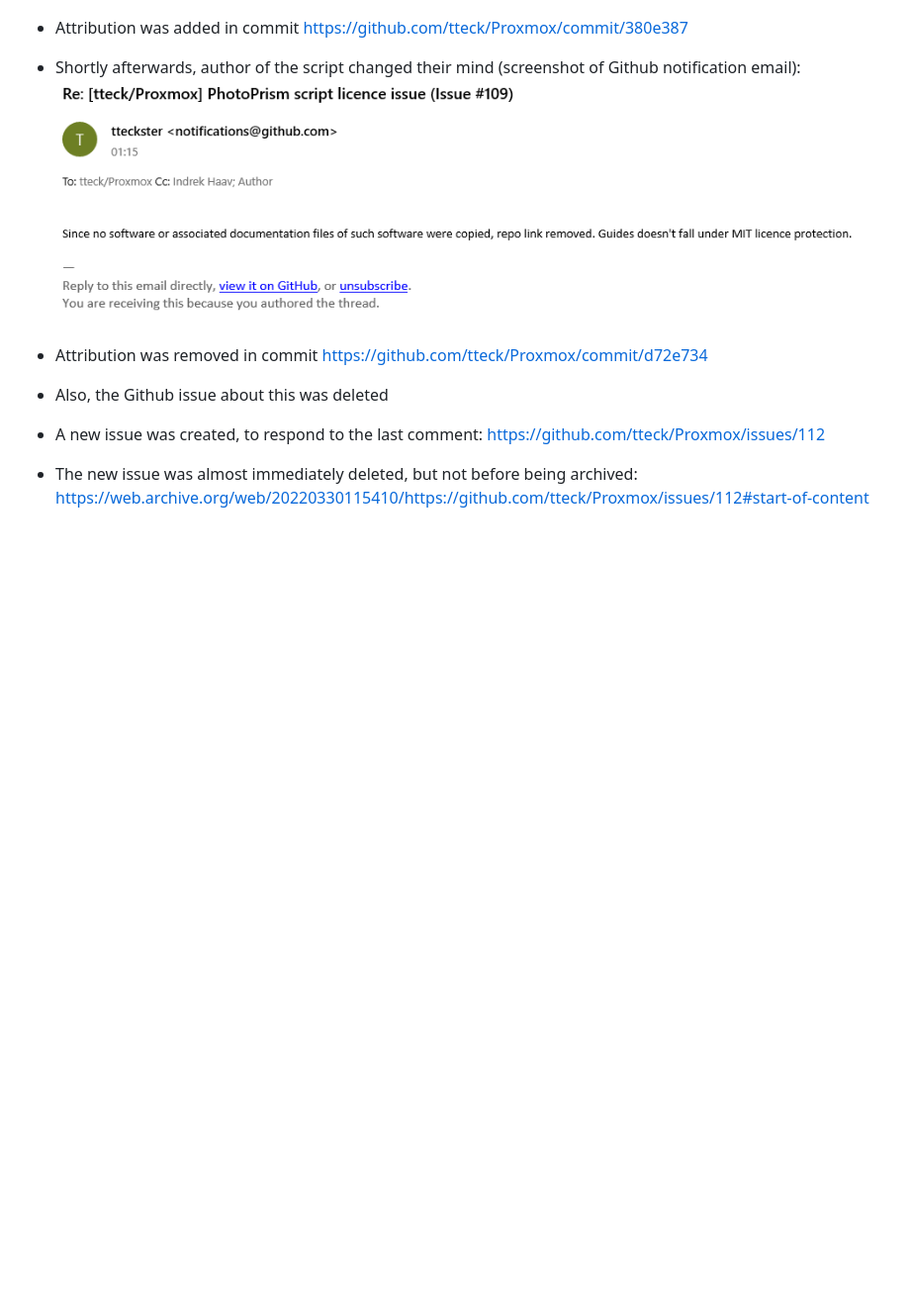
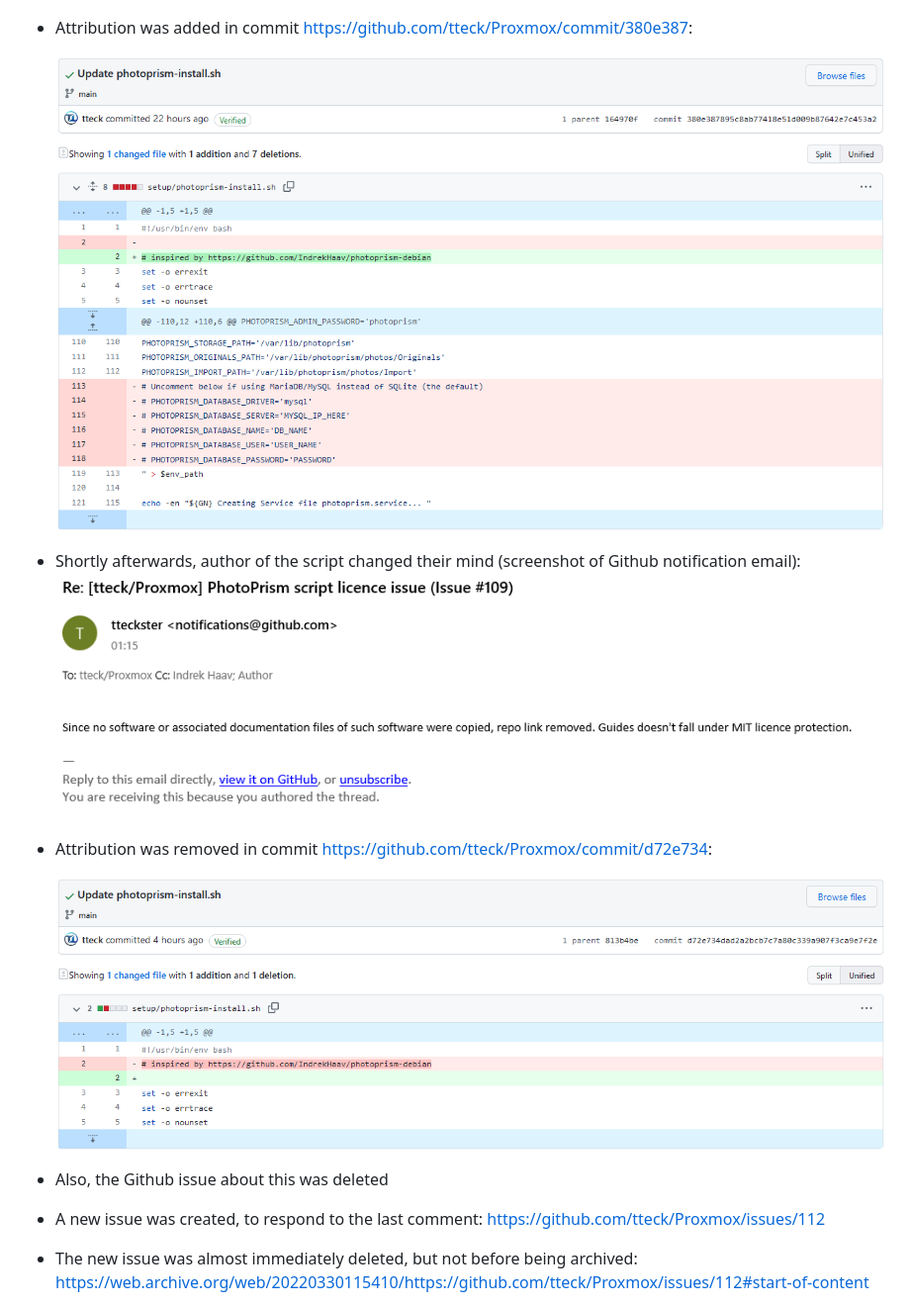
Before and after one commit to IndrekHaav/photoprism-debian, a Markdown page: plagiarism/README.md, the part around the change. Shown at 99% size. Rendered like a GitHub page; pictures changed too: plagiarism/commit_1.png (added), plagiarism/commit_2.png (added); blank space fills up the shorter version.

Commit message:
Added screenshots

```diff
--- a/plagiarism/README.md
+++ b/plagiarism/README.md
@@ -7,12 +7,16 @@ As of the publishing of this document (30.03.2022), [a PhotoPrism install script
 - Author of the script initially agreed to add attribution (screenshot of Github notification email):
   ![Screenshot 1](./email_1.png)
 
-- Attribution was added in commit https://github.com/tteck/Proxmox/commit/380e387
+- Attribution was added in commit https://github.com/tteck/Proxmox/commit/380e387:
+
+  ![Commit 1](./commit_1.png)
 
 - Shortly afterwards, author of the script changed their mind (screenshot of Github notification email):
   ![Screenshot 2](./email_2.png)
 
-- Attribution was removed in commit https://github.com/tteck/Proxmox/commit/d72e734
+- Attribution was removed in commit https://github.com/tteck/Proxmox/commit/d72e734:
+
+  ![Commit 2](./commit_2.png)
 
 - Also, the Github issue about this was deleted
 
```
